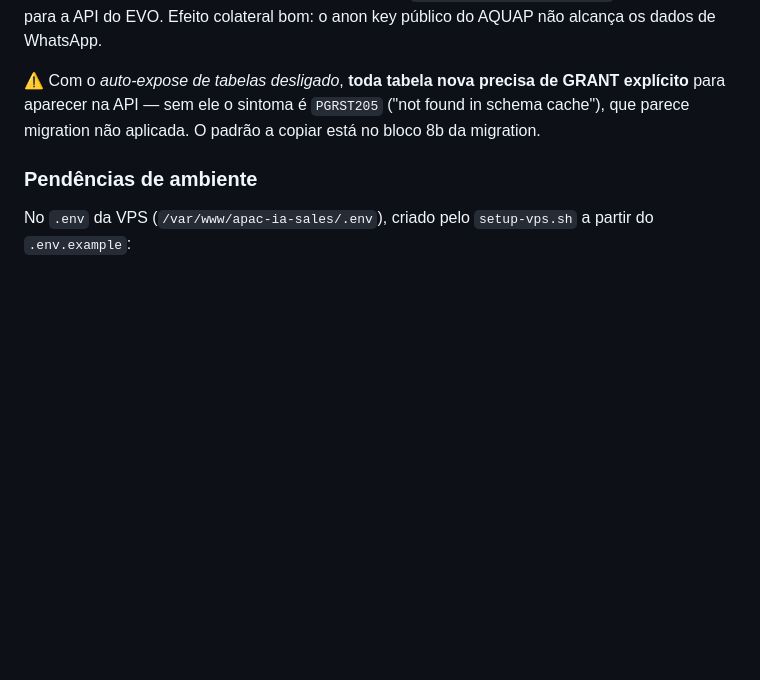
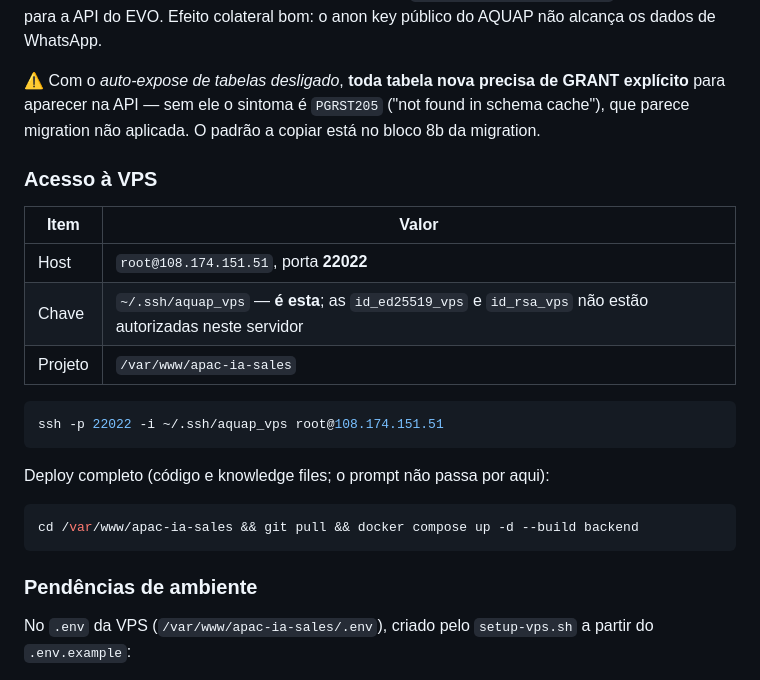
Before and after one commit to leandrocaminha-maker/APAC-IA, a Markdown page: HANDOFF.md, the part around the change. GitHub-like rendering; blank space fills up the shorter version.

Commit message:
Registra o acesso à VPS no handoff
O endereço, a porta e — principalmente — qual das três chaves é a autorizada
(`aquap_vps`, apesar do nome) não estavam escritos em lugar nenhum. Sem isso,
cada sessão nova precisa perguntar de novo, e as chaves com nome mais óbvio
levam a "Permission denied".

Co-Authored-By: Claude Opus 5 <noreply@anthropic.com>

````diff
--- a/HANDOFF.md
+++ b/HANDOFF.md
@@ -35,6 +35,24 @@ o anon key público do AQUAP não alcança os dados de WhatsApp.
 explícito** para aparecer na API — sem ele o sintoma é `PGRST205` ("not found in
 schema cache"), que parece migration não aplicada. O padrão a copiar está no
 bloco 8b da migration.
+
+### Acesso à VPS
+
+| Item | Valor |
+|---|---|
+| Host | `root@108.174.151.51`, porta **22022** |
+| Chave | `~/.ssh/aquap_vps` — **é esta**; as `id_ed25519_vps` e `id_rsa_vps` não estão autorizadas neste servidor |
+| Projeto | `/var/www/apac-ia-sales` |
+
+```bash
+ssh -p 22022 -i ~/.ssh/aquap_vps root@108.174.151.51
+```
+
+Deploy completo (código e knowledge files; o prompt não passa por aqui):
+
+```bash
+cd /var/www/apac-ia-sales && git pull && docker compose up -d --build backend
+```
 
 ### Pendências de ambiente
 
````
